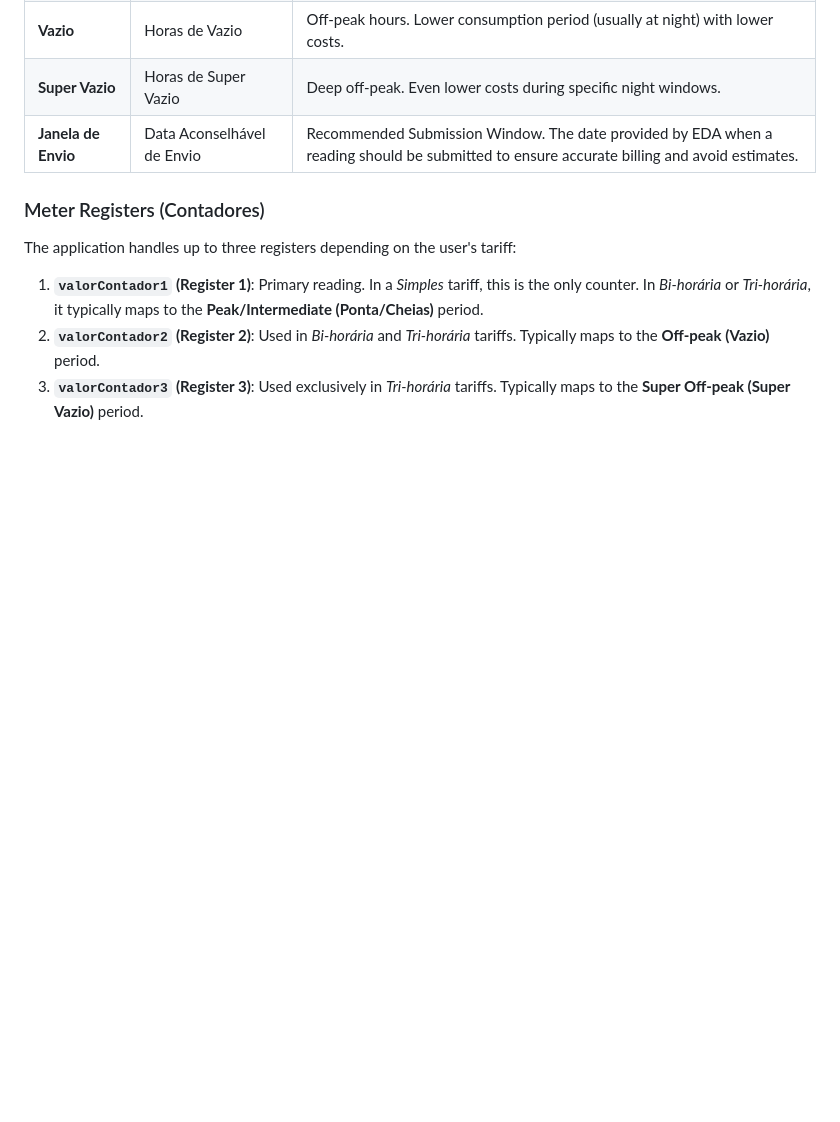
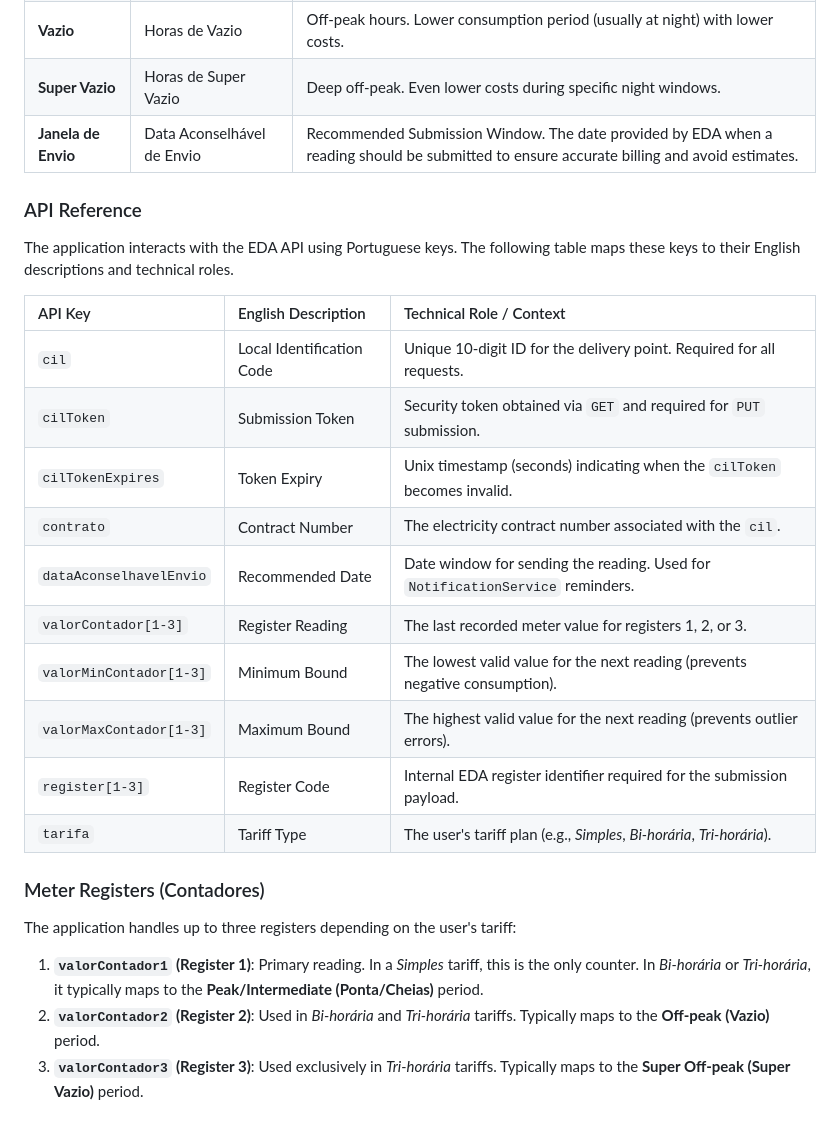
Before and after one commit to deciosfernandes/eda-readings-app, a Markdown page: ARCHITECTURE.md, the part around one of its changes. Drawn GitHub-style; blank space fills up the shorter version.

```diff
--- a/ARCHITECTURE.md
+++ b/ARCHITECTURE.md
@@ -34,6 +34,22 @@ Understanding these terms is critical for working with the EDA API and the appli
 | **Super Vazio** | Horas de Super Vazio | Deep off-peak. Even lower costs during specific night windows. |
 | **Janela de Envio** | Data Aconselhável de Envio | Recommended Submission Window. The date provided by EDA when a reading should be submitted to ensure accurate billing and avoid estimates. |
 
+### API Reference
+The application interacts with the EDA API using Portuguese keys. The following table maps these keys to their English descriptions and technical roles.
+
+| API Key | English Description | Technical Role / Context |
+| :--- | :--- | :--- |
+| `cil` | Local Identification Code | Unique 10-digit ID for the delivery point. Required for all requests. |
+| `cilToken` | Submission Token | Security token obtained via `GET` and required for `PUT` submission. |
+| `cilTokenExpires` | Token Expiry | Unix timestamp (seconds) indicating when the `cilToken` becomes invalid. |
+| `contrato` | Contract Number | The electricity contract number associated with the `cil`. |
+| `dataAconselhavelEnvio` | Recommended Date | Date window for sending the reading. Used for `NotificationService` reminders. |
+| `valorContador[1-3]` | Register Reading | The last recorded meter value for registers 1, 2, or 3. |
+| `valorMinContador[1-3]` | Minimum Bound | The lowest valid value for the next reading (prevents negative consumption). |
+| `valorMaxContador[1-3]` | Maximum Bound | The highest valid value for the next reading (prevents outlier errors). |
+| `register[1-3]` | Register Code | Internal EDA register identifier required for the submission payload. |
+| `tarifa` | Tariff Type | The user's tariff plan (e.g., *Simples*, *Bi-horária*, *Tri-horária*). |
+
 ### Meter Registers (Contadores)
 The application handles up to three registers depending on the user's tariff:
 
```
Also changed, not shown: other parts of ARCHITECTURE.md (+27 -1 lines), .jules/ink.md (+5 -1 lines).
